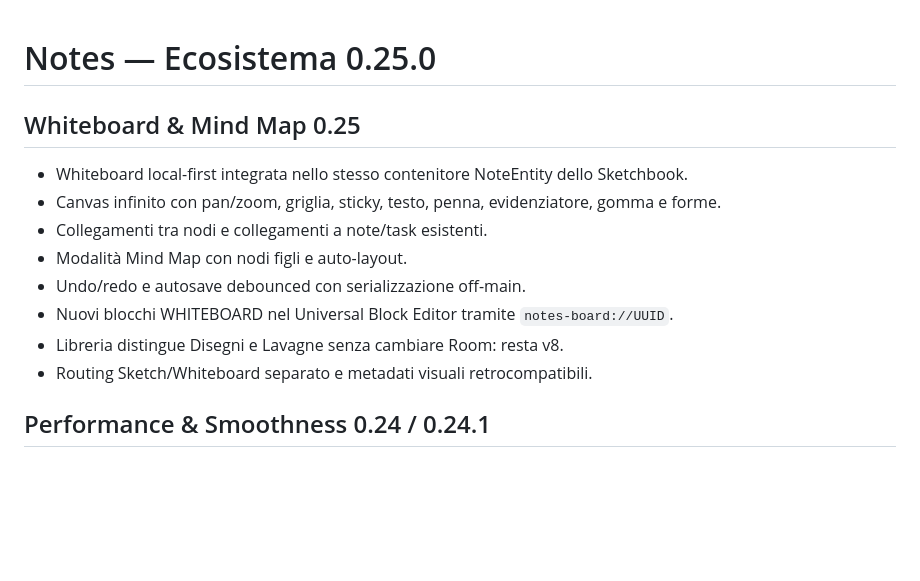
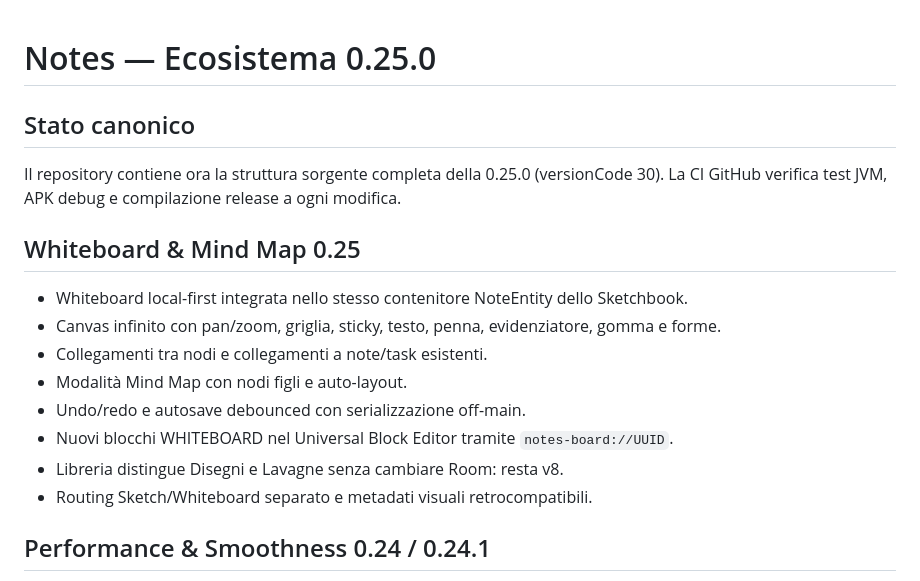
Before and after one commit to riccardopinato/Notes-Ecosistema, a Markdown page: README.md, the part around one of its changes. Rendered like a GitHub page; blank space fills up the shorter version.

Commit message:
docs: mark restored 0.25 source as canonical

```diff
--- a/README.md
+++ b/README.md
@@ -1,4 +1,8 @@
 # Notes — Ecosistema 0.25.0
+## Stato canonico
+
+Il repository contiene ora la struttura sorgente completa della 0.25.0 (versionCode 30). La CI GitHub verifica test JVM, APK debug e compilazione release a ogni modifica.
+
 ## Whiteboard & Mind Map 0.25
 
 - Whiteboard local-first integrata nello stesso contenitore NoteEntity dello Sketchbook.
@@ -9,7 +13,6 @@
 - Nuovi blocchi WHITEBOARD nel Universal Block Editor tramite `notes-board://UUID`.
 - Libreria distingue Disegni e Lavagne senza cambiare Room: resta v8.
 - Routing Sketch/Whiteboard separato e metadati visuali retrocompatibili.
-
 
 ## Performance & Smoothness 0.24 / 0.24.1
 
```
Also changed, not shown: other parts of README.md (+0 -1 lines).
